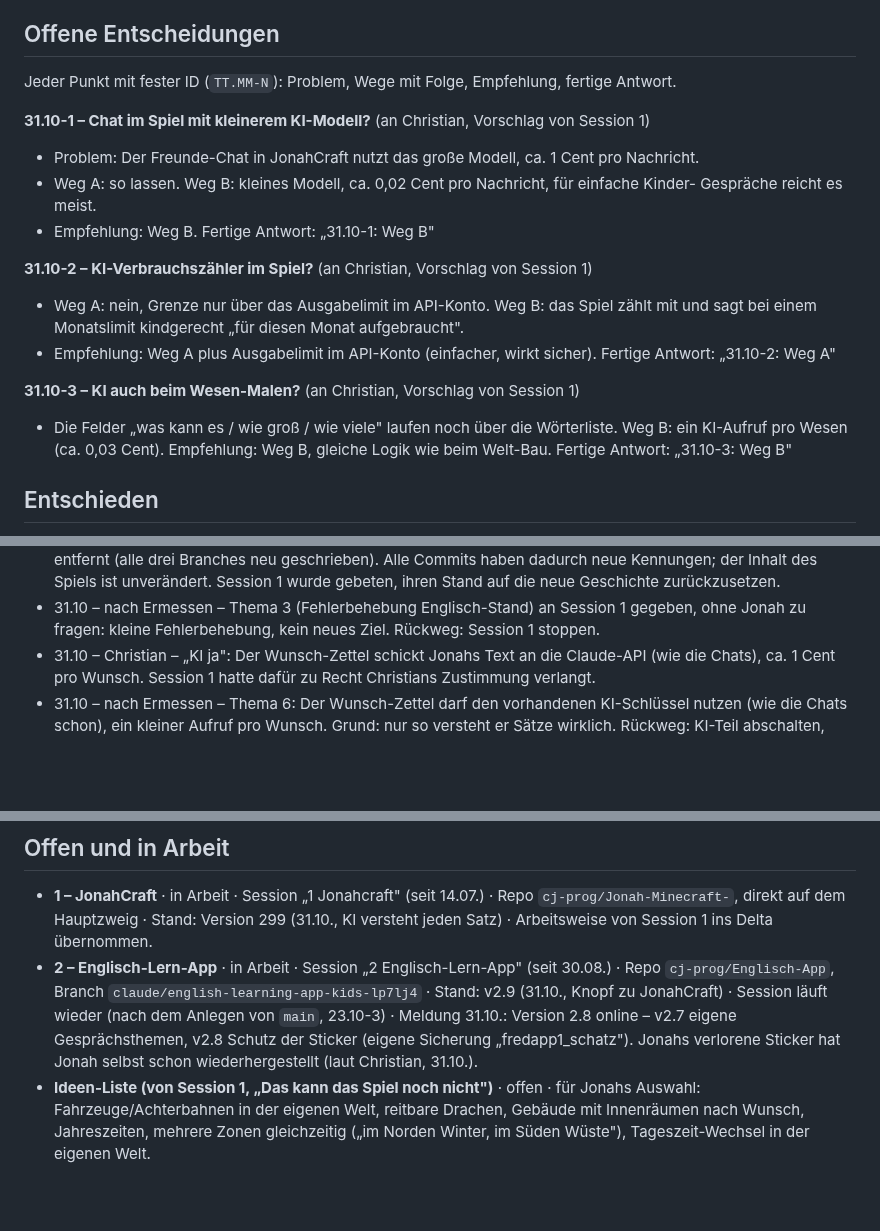
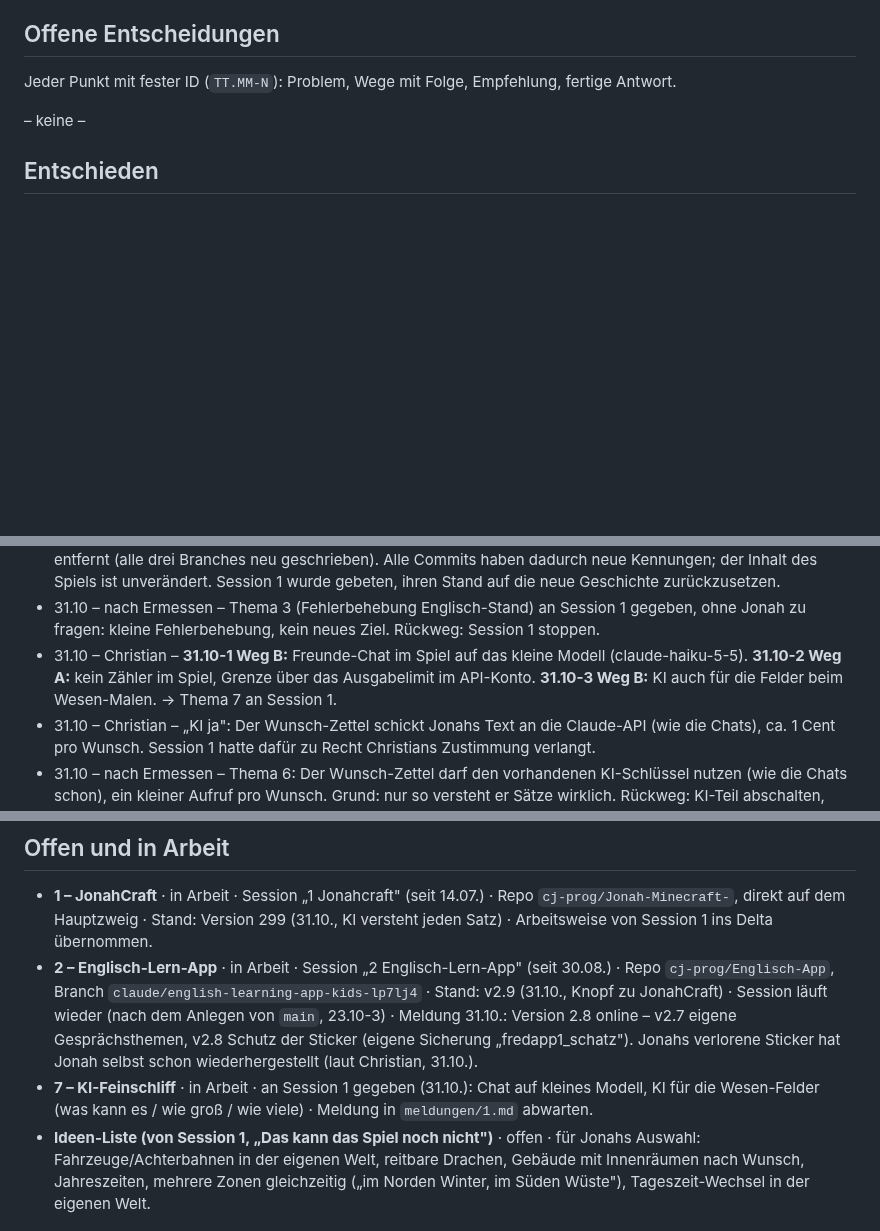
Before and after one commit to cj-prog/Jonah-Minecraft-, a Markdown page: THEMEN.md, 3 parts joined by grey strips. Drawn GitHub-style; blank space fills up the shorter version.

Commit message:
Register: Entscheidungen 31.10-1 bis -3, Thema 7 an Session 1
Co-Authored-By: Claude Opus 5.5 <noreply@anthropic.com>
Claude-Session: https://claude.ai/code/session_01J8Ww7nwXLTSSsk88A7M4mx

```diff
--- a/THEMEN.md
+++ b/THEMEN.md
@@ -14,22 +14,7 @@ oder Schlüssel hier.
 
 Jeder Punkt mit fester ID (`TT.MM-N`): Problem, Wege mit Folge, Empfehlung, fertige Antwort.
 
-**31.10-1 – Chat im Spiel mit kleinerem KI-Modell?** (an Christian, Vorschlag von Session 1)
-- Problem: Der Freunde-Chat in JonahCraft nutzt das große Modell, ca. 1 Cent pro Nachricht.
-- Weg A: so lassen. Weg B: kleines Modell, ca. 0,02 Cent pro Nachricht, für einfache Kinder-
-  Gespräche reicht es meist.
-- Empfehlung: Weg B. Fertige Antwort: „31.10-1: Weg B"
-
-**31.10-2 – KI-Verbrauchszähler im Spiel?** (an Christian, Vorschlag von Session 1)
-- Weg A: nein, Grenze nur über das Ausgabelimit im API-Konto. Weg B: das Spiel zählt mit und sagt
-  bei einem Monatslimit kindgerecht „für diesen Monat aufgebraucht".
-- Empfehlung: Weg A plus Ausgabelimit im API-Konto (einfacher, wirkt sicher). Fertige Antwort:
-  „31.10-2: Weg A"
-
-**31.10-3 – KI auch beim Wesen-Malen?** (an Christian, Vorschlag von Session 1)
-- Die Felder „was kann es / wie groß / wie viele" laufen noch über die Wörterliste. Weg B: ein
-  KI-Aufruf pro Wesen (ca. 0,03 Cent). Empfehlung: Weg B, gleiche Logik wie beim Welt-Bau.
-  Fertige Antwort: „31.10-3: Weg B"
+– keine –
 
 ## Entschieden
 
@@ -48,6 +33,9 @@ Jeder Punkt mit fester ID (`TT.MM-N`): Problem, Wege mit Folge, Empfehlung, fert
   Stand auf die neue Geschichte zurückzusetzen.
 - 31.10 – nach Ermessen – Thema 3 (Fehlerbehebung Englisch-Stand) an Session 1 gegeben, ohne
   Jonah zu fragen: kleine Fehlerbehebung, kein neues Ziel. Rückweg: Session 1 stoppen.
+- 31.10 – Christian – **31.10-1 Weg B:** Freunde-Chat im Spiel auf das kleine Modell
+  (claude-haiku-5-5). **31.10-2 Weg A:** kein Zähler im Spiel, Grenze über das Ausgabelimit im
+  API-Konto. **31.10-3 Weg B:** KI auch für die Felder beim Wesen-Malen. → Thema 7 an Session 1.
 - 31.10 – Christian – „KI ja": Der Wunsch-Zettel schickt Jonahs Text an die Claude-API (wie die
   Chats), ca. 1 Cent pro Wunsch. Session 1 hatte dafür zu Recht Christians Zustimmung verlangt.
 - 31.10 – nach Ermessen – Thema 6: Der Wunsch-Zettel darf den vorhandenen KI-Schlüssel nutzen
@@ -90,6 +78,9 @@ Nur weitere Tools und Dienste (Budget 5 € pro Tag). Claude-Sessions zählen ni
   23.10-3) · Meldung 31.10.: Version 2.8 online – v2.7 eigene Gesprächsthemen, v2.8 Schutz der
   Sticker (eigene Sicherung „fredapp1_schatz"). Jonahs verlorene Sticker hat Jonah selbst
   schon wiederhergestellt (laut Christian, 31.10.).
+- **7 – KI-Feinschliff** · in Arbeit · an Session 1 gegeben (31.10.): Chat auf kleines Modell,
+  KI für die Wesen-Felder (was kann es / wie groß / wie viele) · Meldung in `meldungen/1.md`
+  abwarten.
 - **Ideen-Liste (von Session 1, „Das kann das Spiel noch nicht")** · offen · für Jonahs Auswahl:
   Fahrzeuge/Achterbahnen in der eigenen Welt, reitbare Drachen, Gebäude mit Innenräumen nach
   Wunsch, Jahreszeiten, mehrere Zonen gleichzeitig („im Norden Winter, im Süden Wüste"),
```
